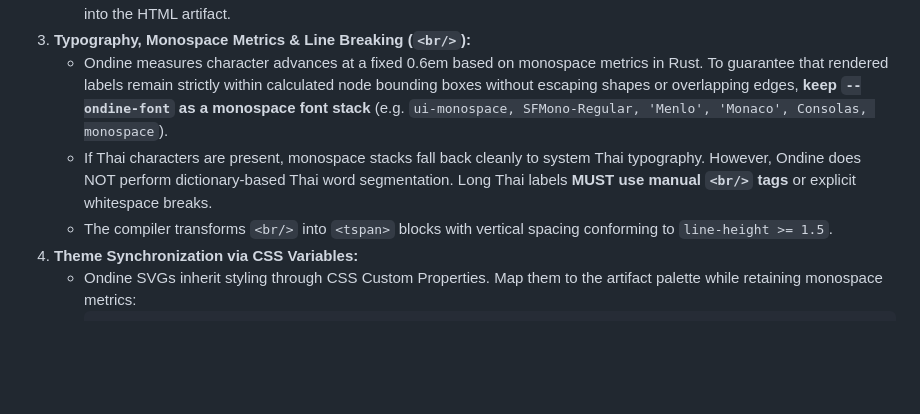
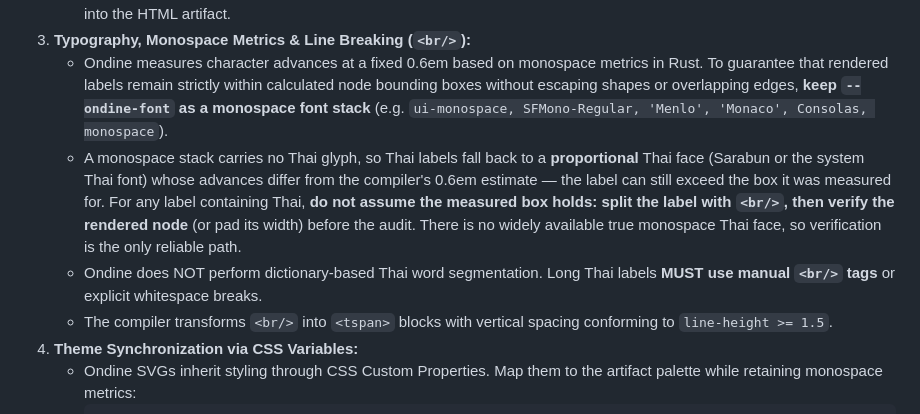
Before and after one commit to iicmaster/artifact-sftp, a Markdown page: skills/visual-illustrator/SKILL.md, the part around the change. Drawn GitHub-style; blank space fills up the shorter version.

Commit message:
fix(diagrams): close the last two Codex review findings on the Ondine path
- show-me/SKILL.md still taught the single-quoted printf substitution of
  Mermaid source, which the review flagged as the same injection risk the
  visual-illustrator recipe had already been changed for. It now shows the
  quoted heredoc and names the hazard without reproducing a copy-pasteable
  command.
- the monospace font guidance claimed Thai characters "fall back cleanly",
  which is not true: a monospace stack carries no Thai glyph, so Thai labels
  fall back to a proportional Thai face whose advances differ from the
  compiler's 0.6em estimate. There is no widely available true monospace Thai
  face, so the rule is now to split the label and verify (or pad) the
  rendered node instead of assuming the measured box holds.

```diff
--- a/skills/visual-illustrator/SKILL.md
+++ b/skills/visual-illustrator/SKILL.md
@@ -111,7 +111,8 @@ On offline, air-gapped, or registry-restricted agent hosts without pre-cached np
    - Because the stdin CLI compiler does not automatically attach per-file prefixes (unlike the Vite plugin), authoring agents **MUST namespace all generated IDs and matching references** (e.g. via regex or sed replacement) before embedding into the HTML artifact.
 3. **Typography, Monospace Metrics & Line Breaking (`<br/>`):**
    - Ondine measures character advances at a fixed 0.6em based on monospace metrics in Rust. To guarantee that rendered labels remain strictly within calculated node bounding boxes without escaping shapes or overlapping edges, **keep `--ondine-font` as a monospace font stack** (e.g. `ui-monospace, SFMono-Regular, 'Menlo', 'Monaco', Consolas, monospace`).
-   - If Thai characters are present, monospace stacks fall back cleanly to system Thai typography. However, Ondine does NOT perform dictionary-based Thai word segmentation. Long Thai labels **MUST use manual `<br/>` tags** or explicit whitespace breaks.
+   - A monospace stack carries no Thai glyph, so Thai labels fall back to a **proportional** Thai face (Sarabun or the system Thai font) whose advances differ from the compiler's 0.6em estimate — the label can still exceed the box it was measured for. For any label containing Thai, **do not assume the measured box holds: split the label with `<br/>`, then verify the rendered node** (or pad its width) before the audit. There is no widely available true monospace Thai face, so verification is the only reliable path.
+   - Ondine does NOT perform dictionary-based Thai word segmentation. Long Thai labels **MUST use manual `<br/>` tags** or explicit whitespace breaks.
    - The compiler transforms `<br/>` into `<tspan>` blocks with vertical spacing conforming to `line-height >= 1.5`.
 4. **Theme Synchronization via CSS Variables:**
    - Ondine SVGs inherit styling through CSS Custom Properties. Map them to the artifact palette while retaining monospace metrics:
```
Also changed, not shown: skills/show-me/SKILL.md (+1 -1 lines).
